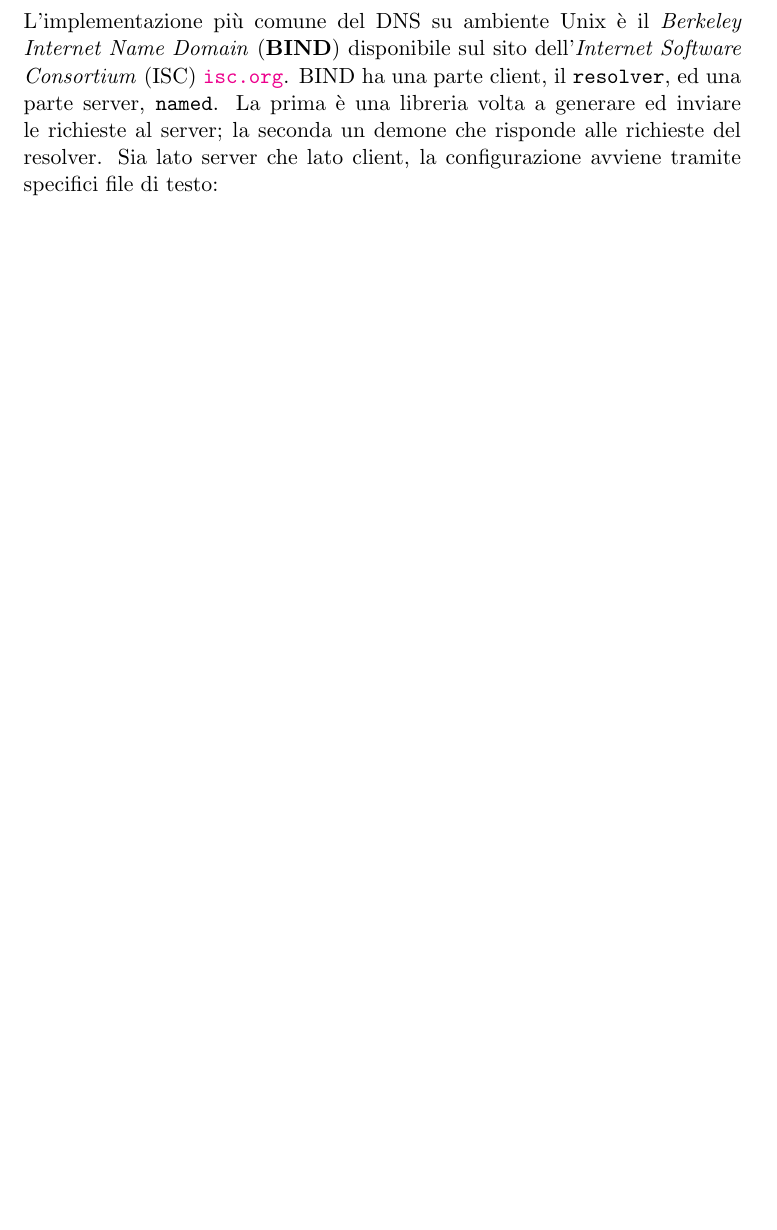
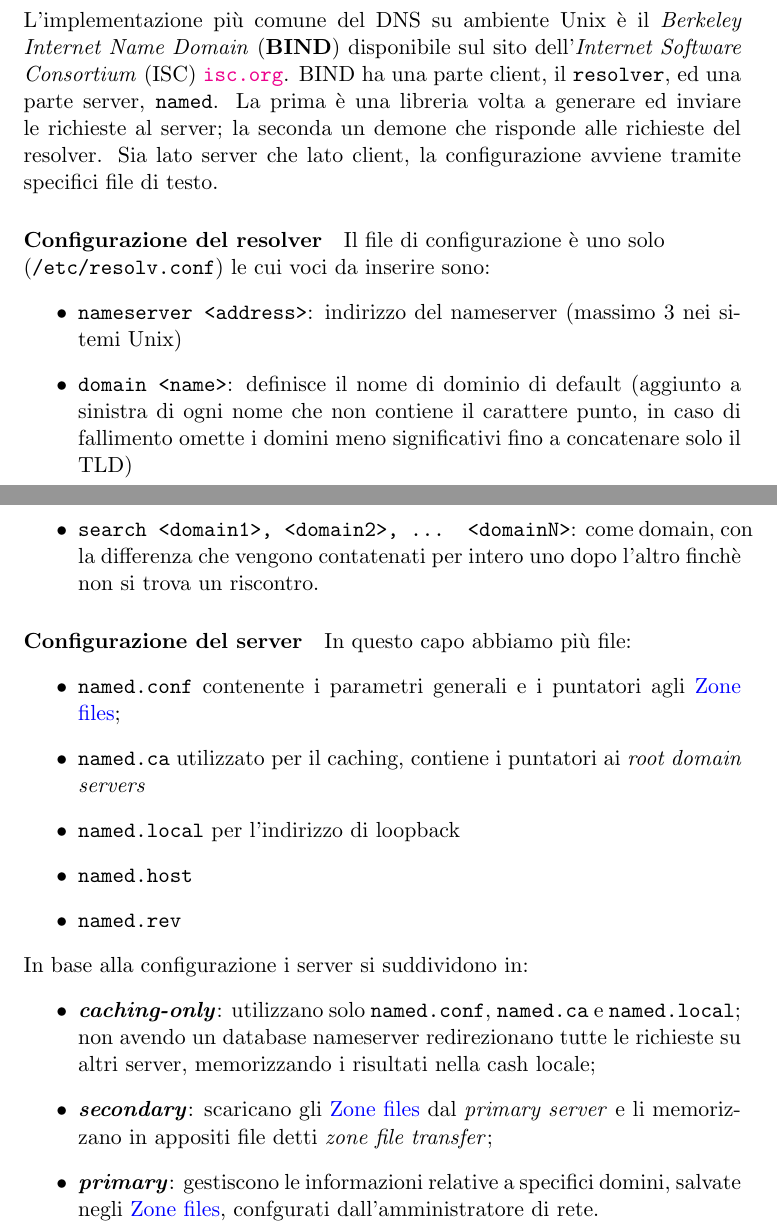
Before and after one commit to dis-org/Ragnatele, a LaTeX document (networking.tex): part of page 52 of 53 before the commit and two parts of pages 53 and 54 of 55 after it, the two joined at a grey line, cut so that both start at the same text, the shorter picture padded with empty space. Compiled offline with pdfLaTeX.

Commit message:
DNS e morte.

```diff
--- a/networking.tex
+++ b/networking.tex
@@ -730,6 +730,3 @@ La loro lista completa è disponibile all'indirizzo \url{www.iana.org/domains/ro
 L'\vedi{RFC} 2606 specifica alcuni domini riservati: \code{.example}, \code{.invalid}, \code{.localhost} e \code{.test}. \\
 Ogni regione geografica ed ogni organizzazione hanno una propria autorità responsabile del proprio TDL (per l'Italia l'IIT CNR), la quale delega la gestione tecnico-amministrativa dei vari sottodomini agli enti che ne fanno richiesta. Essi a loro volta possono suddividerne ulteriormente la gestione generando nuovi sotto-sottodomini, e via discorrendo.
 \para{Nameserver}
-I nameserver, o più precisamente i DNS (\textit{Domain Name Server}), sono distribuiti capillarmente nella rete e contengono una porzione delle associazioni indirizzo-nome. Va notato che indirizzi e nomi sono ovviamente intercambiabili, ma prima di effettuare una connessione, i nomi vengono convertiti in indirizzi (\textit{risoluzione nome-indirizzo IP}). Questo processo avviene nei client tramite la consultazione della \textit{host table}, che può essere configurata staticamente o aggiornata in modo dinamico per l'appunto consultando un nameserver. In quest'ultimo caso sarà sufficiente indicare in un file di configurazione i nameserver di riferimento.
-\\\\L'implementazione più comune del DNS su ambiente Unix è il \italic{Berkeley Internet Name Domain} (\textbf{BIND})
-disponibile sul sito dell'\italic{Internet Software Consortium} (ISC) \url{isc.org}. BIND ha una parte client, il \code{resolver}, ed una parte server, \code{named}. La prima è una libreria volta a generare ed inviare le richieste al server; la seconda un demone che risponde alle richieste del resolver. Sia lato server che lato client, la configurazione avviene tramite specifici file di testo:
@@ -736,3 +745,30 @@ disponibile sul sito dell'\italic{Internet Software Consortium} (ISC) \url{isc.o
+\ \\L'implementazione più comune del DNS su ambiente Unix è il \italic{Berkeley Internet Name Domain} (\textbf{BIND})
+disponibile sul sito dell'\italic{Internet Software Consortium} (ISC) \url{isc.org}. BIND ha una parte client, il \code{resolver}, ed una parte server, \code{named}. La prima è una libreria volta a generare ed inviare le richieste al server; la seconda un demone che risponde alle richieste del resolver. Sia lato server che lato client, la configurazione avviene tramite specifici file di testo.
+
+\paragraph{Configurazione del resolver}
+Il file di configurazione è uno solo \\(\code{/etc/resolv.conf}) le cui voci da inserire sono:
+\begin{itemize}
+\item \code{nameserver <address>}: indirizzo del nameserver (massimo 3 nei sitemi Unix)
+\item \code{domain <name>}: definisce il nome di dominio di default (aggiunto a sinistra di ogni nome che non contiene il carattere punto, in caso di fallimento omette i domini meno significativi fino a concatenare solo il TLD)
+\item \code{search <domain1>, <domain2>, ... <domainN>}: come domain, con la differenza che vengono contatenati per intero uno dopo l'altro finchè non si trova un riscontro.
+\end{itemize}
+
+\paragraph{Configurazione del server}
+In questo capo abbiamo più file:
+\begin{itemize}
+\item \code{named.conf} contenente i parametri generali e i puntatori agli \vedi{Zone files};
+\item \code{named.ca} utilizzato per il caching, contiene i puntatori ai \italic{root domain servers}
+\item \code{named.local} per l'indirizzo di loopback
+\item \code{named.host}
+\item \code{named.rev}
+\end{itemize}
+In base alla configurazione i server si suddividono in:
+\begin{itemize}
+\item \italic{\textbf{caching-only}}: utilizzano solo \code{named.conf}, \code{named.ca} e  \code{named.local}; non avendo un database nameserver redirezionano tutte le richieste su altri server, memorizzando i risultati nella cash locale;
+\item \italic{\textbf{secondary}}: scaricano gli \vedi{Zone files} dal \italic{primary server} e li memorizzano in appositi file detti \italic{zone file transfer};
+\item \italic{\textbf{primary}}: gestiscono le informazioni relative a specifici domini, salvate negli \vedi{Zone files}, confgurati dall'amministratore di rete.
+\end{itemize}
+
 \newpage
 \subsub{HTTP/HTTPS}
 \subsub{NFS}
```
Also changed, not shown: images/rr-types.png (added), images/zone-file-example.png (added), images/zone-file.png (added), networking.tex (40 more changed lines).
